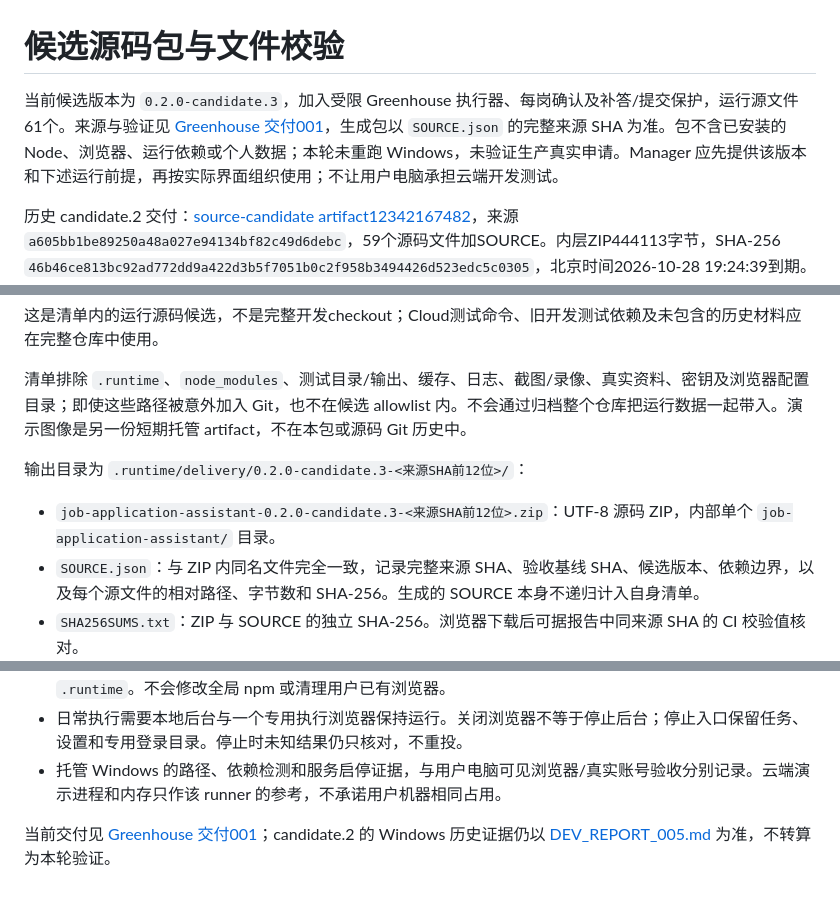
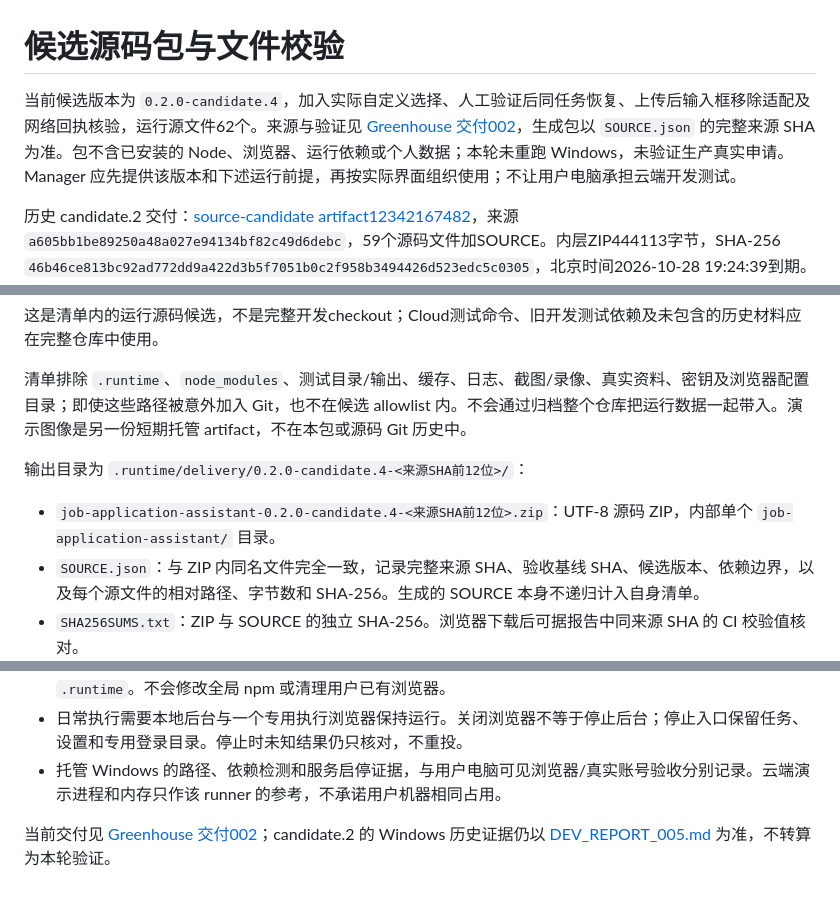
Before and after one commit to Tianyao1234567/job-application-assistant, a Markdown page: CANDIDATE_PACKAGE.md, 3 parts joined by grey strips. Drawn GitHub-style.

Commit message:
docs: identify candidate 4 runtime contents and delivery entry

```diff
--- a/CANDIDATE_PACKAGE.md
+++ b/CANDIDATE_PACKAGE.md
@@ -1,6 +1,6 @@
 # 候选源码包与文件校验
 
-当前候选版本为 `0.2.0-candidate.3`，加入受限 Greenhouse 执行器、每岗确认及补答/提交保护，运行源文件61个。来源与验证见 [Greenhouse 交付001](https://github.com/Tianyao1234567/job-application-assistant/blob/dev/pm9-demo-windows-readiness/docs/GREENHOUSE_DELIVERY_001.md)，生成包以 `SOURCE.json` 的完整来源 SHA 为准。包不含已安装的 Node、浏览器、运行依赖或个人数据；本轮未重跑 Windows，未验证生产真实申请。Manager 应先提供该版本和下述运行前提，再按实际界面组织使用；不让用户电脑承担云端开发测试。
+当前候选版本为 `0.2.0-candidate.4`，加入实际自定义选择、人工验证后同任务恢复、上传后输入框移除适配及网络回执核验，运行源文件62个。来源与验证见 [Greenhouse 交付002](https://github.com/Tianyao1234567/job-application-assistant/blob/dev/pm9-demo-windows-readiness/docs/GREENHOUSE_DELIVERY_002.md)，生成包以 `SOURCE.json` 的完整来源 SHA 为准。包不含已安装的 Node、浏览器、运行依赖或个人数据；本轮未重跑 Windows，未验证生产真实申请。Manager 应先提供该版本和下述运行前提，再按实际界面组织使用；不让用户电脑承担云端开发测试。
 
 历史 candidate.2 交付：[source-candidate artifact12342167482](https://github.com/Tianyao1234567/job-application-assistant/actions/runs/39591700007/artifacts/12342167482)，来源`a605bb1be89250a48a027e94134bf82c49d6debc`，59个源码文件加SOURCE。内层ZIP444113字节，SHA-256 `46b46ce813bc92ad772dd9a422d3b5f7051b0c2f958b3494426d523edc5c0305`，北京时间2026-10-28 19:24:39到期。实际Windows原生解包核验、后台9项及可见浏览器4项均通过，待PM验收。包内文档为打包时快照，构建后结论见仓库最新报告；研究脚本与测试工具仍只在完整开发仓库，不在运行源码候选中。
 
@@ -14,9 +14,9 @@
 
 清单排除 `.runtime`、`node_modules`、测试目录/输出、缓存、日志、截图/录像、真实资料、密钥及浏览器配置目录；即使这些路径被意外加入 Git，也不在候选 allowlist 内。不会通过归档整个仓库把运行数据一起带入。演示图像是另一份短期托管 artifact，不在本包或源码 Git 历史中。
 
-输出目录为 `.runtime/delivery/0.2.0-candidate.3-<来源SHA前12位>/`：
+输出目录为 `.runtime/delivery/0.2.0-candidate.4-<来源SHA前12位>/`：
 
-- `job-application-assistant-0.2.0-candidate.3-<来源SHA前12位>.zip`：UTF-8 源码 ZIP，内部单个 `job-application-assistant/` 目录。
+- `job-application-assistant-0.2.0-candidate.4-<来源SHA前12位>.zip`：UTF-8 源码 ZIP，内部单个 `job-application-assistant/` 目录。
 - `SOURCE.json`：与 ZIP 内同名文件完全一致，记录完整来源 SHA、验收基线 SHA、候选版本、依赖边界，以及每个源文件的相对路径、字节数和 SHA-256。生成的 SOURCE 本身不递归计入自身清单。
 - `SHA256SUMS.txt`：ZIP 与 SOURCE 的独立 SHA-256。浏览器下载后可据报告中同来源 SHA 的 CI 校验值核对。
 
@@ -40,4 +40,4 @@ node scripts/package-candidate.mjs verify <候选ZIP路径> --source <完整来
 - 日常执行需要本地后台与一个专用执行浏览器保持运行。关闭浏览器不等于停止后台；停止入口保留任务、设置和专用登录目录。停止时未知结果仍只核对，不重投。
 - 托管 Windows 的路径、依赖检测和服务启停证据，与用户电脑可见浏览器/真实账号验收分别记录。云端演示进程和内存只作该 runner 的参考，不承诺用户机器相同占用。
 
-当前交付见 [Greenhouse 交付001](https://github.com/Tianyao1234567/job-application-assistant/blob/dev/pm9-demo-windows-readiness/docs/GREENHOUSE_DELIVERY_001.md)；candidate.2 的 Windows 历史证据仍以 [DEV_REPORT_005.md](DEV_REPORT_005.md) 为准，不转算为本轮验证。
+当前交付见 [Greenhouse 交付002](https://github.com/Tianyao1234567/job-application-assistant/blob/dev/pm9-demo-windows-readiness/docs/GREENHOUSE_DELIVERY_002.md)；candidate.2 的 Windows 历史证据仍以 [DEV_REPORT_005.md](DEV_REPORT_005.md) 为准，不转算为本轮验证。
```
